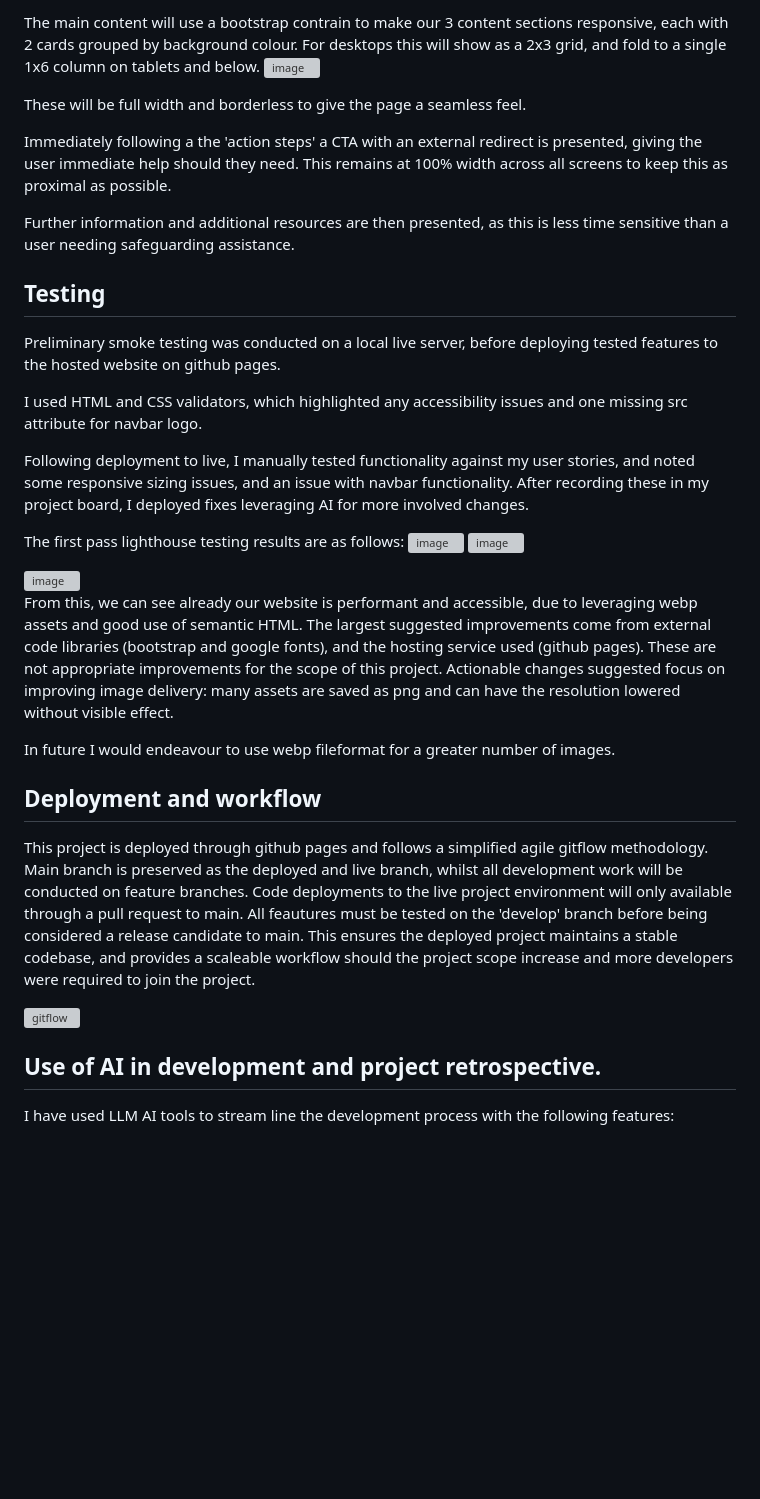
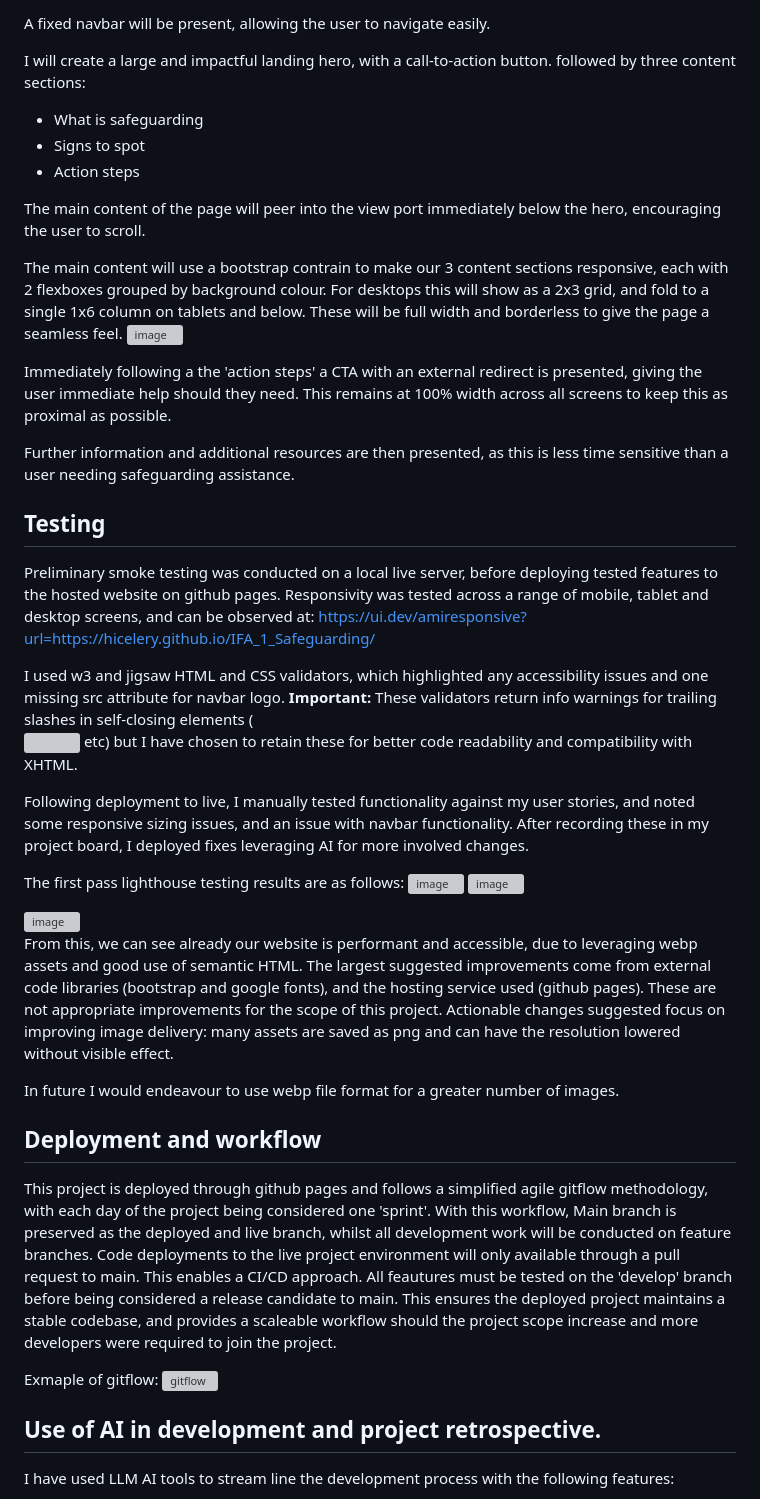
Before and after one commit to hicelery/IFA_1_Safeguarding, a Markdown page: README.md, the part around one of its changes. GitHub-like rendering; blank space fills up the shorter version; grey boxes are pictures that could not be loaded.

```diff
--- a/README.md
+++ b/README.md
@@ -39,9 +72,17 @@ This image will use lower-quality/file size for smaller breakpoint screens to sp
 
-The main content will use a bootstrap contrain to make our 3 content sections responsive, each with 2 cards grouped by background colour.
+A fixed navbar will be present, allowing the user to navigate easily.
+
+I will create a large and impactful landing hero, with a call-to-action button. followed by three content sections:
+- What is safeguarding
+- Signs to spot
+- Action steps
+
+The main content of the page will peer into the view port immediately below the hero, encouraging the user to scroll.
+
+The main content will use a bootstrap contrain to make our 3 content sections responsive, each with 2 flexboxes grouped by background colour.
 For desktops this will show as a 2x3 grid, and fold to a single 1x6 column on tablets and below.
+These will be full width and borderless to give the page a seamless feel.
 <img width="1456" height="986" alt="image" src="https://github.com/user-attachments/assets/12c85a70-d213-43ac-b118-ed42ffcc53ef" />
-
-These will be full width and borderless to give the page a seamless feel.
 
 Immediately following a the 'action steps' a CTA with an external redirect is presented, giving the user immediate help should they need. This remains at 100% width across all screens to keep this as proximal as possible.
 
@@ -49,9 +90,11 @@ Further information and additional resources are then presented, as this is less
 
 ## Testing
 
-Preliminary smoke testing was conducted on a local live server, before deploying tested features to the hosted website on github pages.
+Preliminary smoke testing was conducted on a local live server, before deploying tested features to the hosted website on github pages. Responsivity was tested across a range of mobile, tablet and desktop screens, and can be observed at: https://ui.dev/amiresponsive?url=https://hicelery.github.io/IFA_1_Safeguarding/
 
-I used HTML and CSS validators, which highlighted any accessibility issues and one missing src attribute for navbar logo.
+
+I used w3 and jigsaw HTML and CSS validators, which highlighted any accessibility issues and one missing src attribute for navbar logo.
+**Important:** These validators return info warnings for trailing slashes in self-closing elements (<br/> <img/> etc) but I have chosen to retain these for better code readability and compatibility with XHTML.
 
 Following deployment to live, I manually tested functionality against my user stories, and noted some responsive sizing issues, and an issue with navbar functionality. After recording these in my project board, I deployed fixes leveraging AI for more involved changes.
 
@@ -65,13 +108,15 @@ The first pass lighthouse testing results are as follows:
 
 From this, we can see already our website is performant and accessible, due to leveraging webp assets and good use of semantic HTML. The largest suggested improvements come from external code libraries (bootstrap and google fonts), and the hosting service used (github pages). These are not appropriate improvements for the scope of this project. Actionable changes suggested focus on improving image delivery: many assets are saved as png and can have the resolution lowered without visible effect.
 
-In future I would endeavour to use webp fileformat for a greater number of images.
+In future I would endeavour to use webp file format for a greater number of images.
 
 ## Deployment and workflow
 
-This project is deployed through github pages and follows a simplified agile gitflow methodology. Main branch is preserved as the deployed and live branch, whilst all development work will be conducted on feature branches. Code deployments to the live project environment will only available through a pull request to main.
+This project is deployed through github pages and follows a simplified agile gitflow methodology, with each day of the project being considered one 'sprint'.
+With this workflow, Main branch is preserved as the deployed and live branch, whilst all development work will be conducted on feature branches. Code deployments to the live project environment will only available through a pull request to main. This enables a CI/CD approach.
 All feautures must be tested on the 'develop' branch before being considered a release candidate to main. This ensures the deployed project maintains a stable codebase, and provides a scaleable workflow should the project scope increase and more developers were required to join the project.
 
+Exmaple of gitflow:
 <img width="600" height="600" alt="gitflow" src="https://github.com/user-attachments/assets/cb90c618-31c4-4622-a640-f5c324d0d7a1" />
 
 ## Use of AI in development and project retrospective.
```
Also changed, not shown: other parts of README.md (+42 -9 lines).
